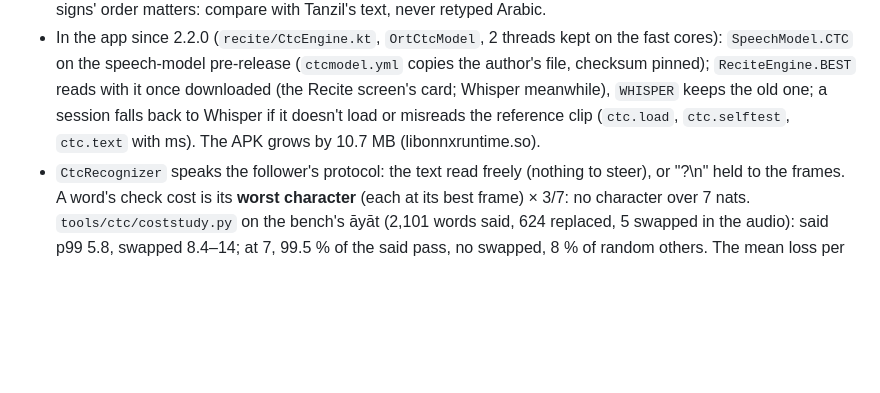
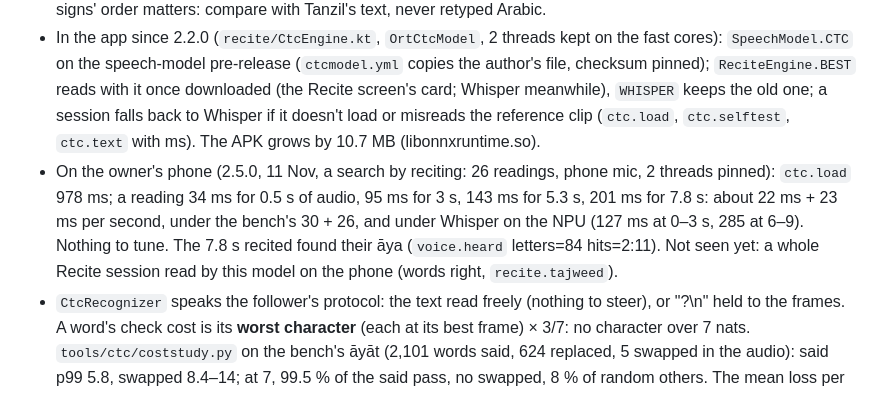
Before and after one commit to kream0/hfd, a Markdown page: CLAUDE.md, the part around the change. GitHub-like rendering; blank space fills up the shorter version.

Commit message:
Notes: the CTC model's reading times on the owner's phone
Co-Authored-By: Claude Fable 5.2 <noreply@anthropic.com>
Claude-Session: https://claude.ai/code/session_01FKf9zqJdVpuNJCmS7L1WKn

```diff
--- a/CLAUDE.md
+++ b/CLAUDE.md
@@ -305,6 +305,12 @@
   Whisper meanwhile), `WHISPER` keeps the old one; a session falls back to Whisper if it doesn't
   load or misreads the reference clip (`ctc.load`, `ctc.selftest`, `ctc.text` with ms). The APK
   grows by 10.7 MB (libonnxruntime.so).
+- On the owner's phone (2.5.0, 11 Nov, a search by reciting: 26 readings, phone mic, 2 threads
+  pinned): `ctc.load` 978 ms; a reading 34 ms for 0.5 s of audio, 95 ms for 3 s, 143 ms for 5.3 s,
+  201 ms for 7.8 s: about 22 ms + 23 ms per second, under the bench's 30 + 26, and under Whisper on
+  the NPU (127 ms at 0–3 s, 285 at 6–9). Nothing to tune. The 7.8 s recited found their āya
+  (`voice.heard` letters=84 hits=2:11). Not seen yet: a whole Recite session read by this model on
+  the phone (words right, `recite.tajweed`).
 - `CtcRecognizer` speaks the follower's protocol: the text read freely (nothing to steer), or
   "?\n<text>" held to the frames. A word's check cost is its **worst character** (each at its
   best frame) × 3/7: no character over 7 nats. `tools/ctc/coststudy.py` on the bench's āyāt (2,101
```
